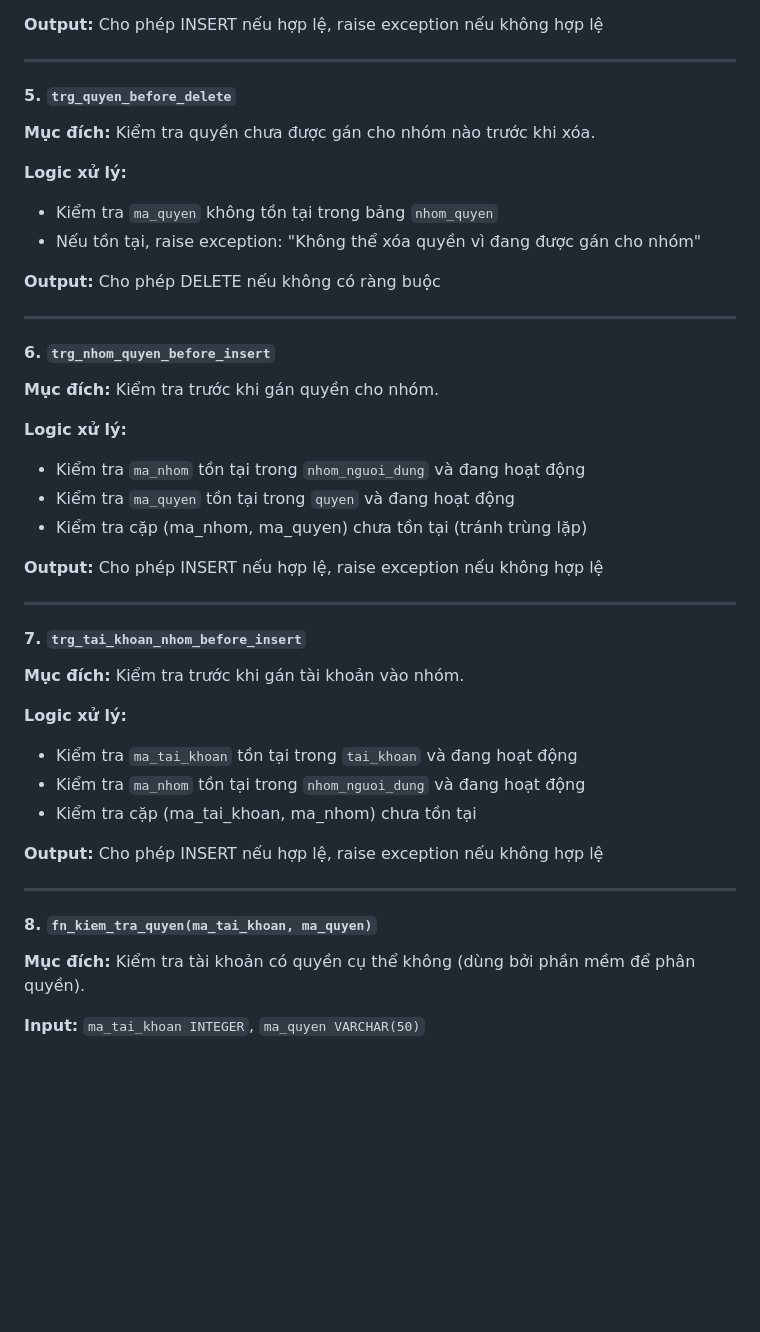
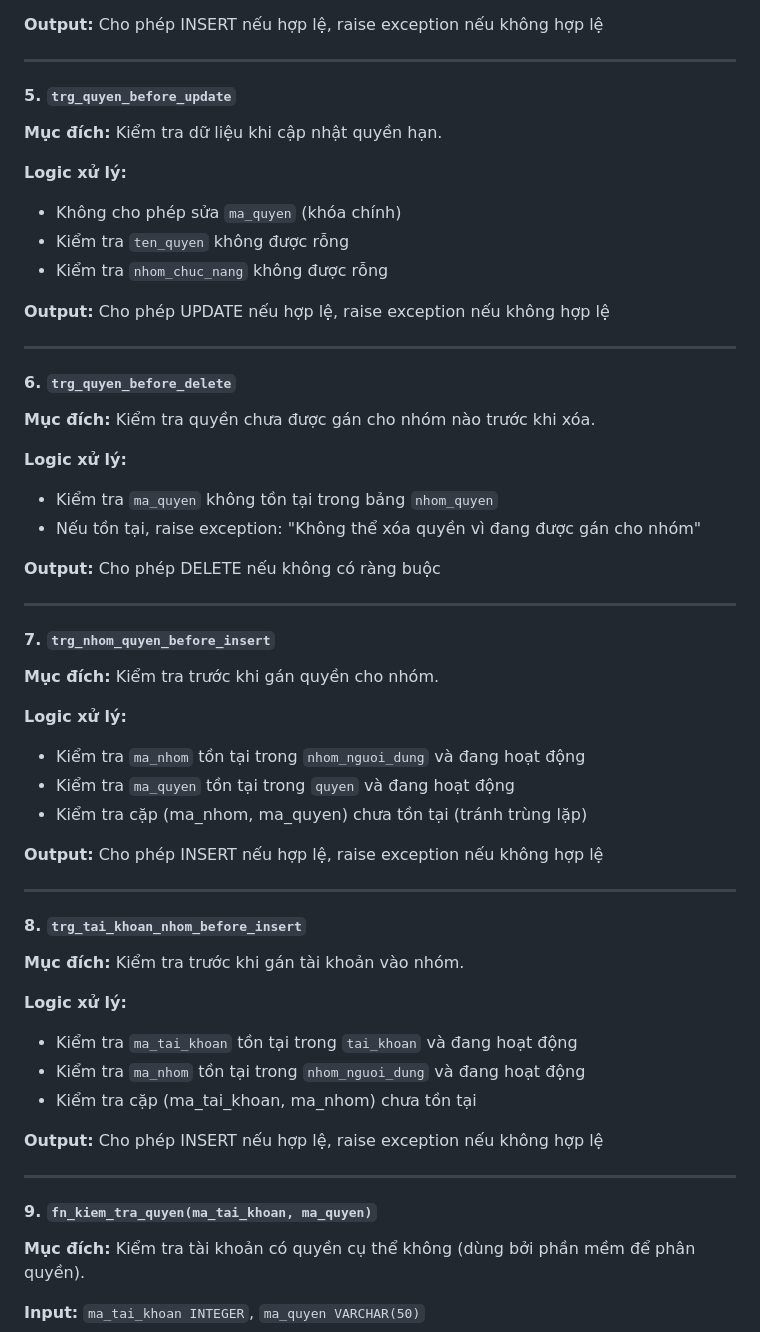
Before and after one commit to 23521228-BuiLeHuyPhuoc/SE104.Q22-QLTinChivaHocPhi, a Markdown page: PHANCONG_TRIGGER.md, the part around one of its changes. GitHub-like rendering; blank space fills up the shorter version.

Commit message:
Fix trigger numbering and add missing trg_quyen_before_update detail in PHANCONG_TRIGGER.md
Co-authored-by: 23521228-BuiLeHuyPhuoc <243248389+23521228-BuiLeHuyPhuoc@users.noreply.github.com>

```diff
--- a/PHANCONG_TRIGGER.md
+++ b/PHANCONG_TRIGGER.md
@@ -3095,7 +3095,19 @@ UPDATE tiet_hoc SET gio_bat_dau = '07:30:00' WHERE ma_tiet = 1;
 
 ---
 
-#### 5. `trg_quyen_before_delete`
+#### 5. `trg_quyen_before_update`
+**Mục đích:** Kiểm tra dữ liệu khi cập nhật quyền hạn.
+
+**Logic xử lý:**
+- Không cho phép sửa `ma_quyen` (khóa chính)
+- Kiểm tra `ten_quyen` không được rỗng
+- Kiểm tra `nhom_chuc_nang` không được rỗng
+
+**Output:** Cho phép UPDATE nếu hợp lệ, raise exception nếu không hợp lệ
+
+---
+
+#### 6. `trg_quyen_before_delete`
 **Mục đích:** Kiểm tra quyền chưa được gán cho nhóm nào trước khi xóa.
 
 **Logic xử lý:**
@@ -3106,7 +3118,7 @@ UPDATE tiet_hoc SET gio_bat_dau = '07:30:00' WHERE ma_tiet = 1;
 
 ---
 
-#### 6. `trg_nhom_quyen_before_insert`
+#### 7. `trg_nhom_quyen_before_insert`
 **Mục đích:** Kiểm tra trước khi gán quyền cho nhóm.
 
 **Logic xử lý:**
@@ -3118,7 +3130,7 @@ UPDATE tiet_hoc SET gio_bat_dau = '07:30:00' WHERE ma_tiet = 1;
 
 ---
 
-#### 7. `trg_tai_khoan_nhom_before_insert`
+#### 8. `trg_tai_khoan_nhom_before_insert`
 **Mục đích:** Kiểm tra trước khi gán tài khoản vào nhóm.
 
 **Logic xử lý:**
@@ -3130,7 +3142,7 @@ UPDATE tiet_hoc SET gio_bat_dau = '07:30:00' WHERE ma_tiet = 1;
 
 ---
 
-#### 8. `fn_kiem_tra_quyen(ma_tai_khoan, ma_quyen)`
+#### 9. `fn_kiem_tra_quyen(ma_tai_khoan, ma_quyen)`
 **Mục đích:** Kiểm tra tài khoản có quyền cụ thể không (dùng bởi phần mềm để phân quyền).
 
 **Input:** `ma_tai_khoan INTEGER`, `ma_quyen VARCHAR(50)`
```
Also changed, not shown: other parts of PHANCONG_TRIGGER.md (+7 -5 lines).
